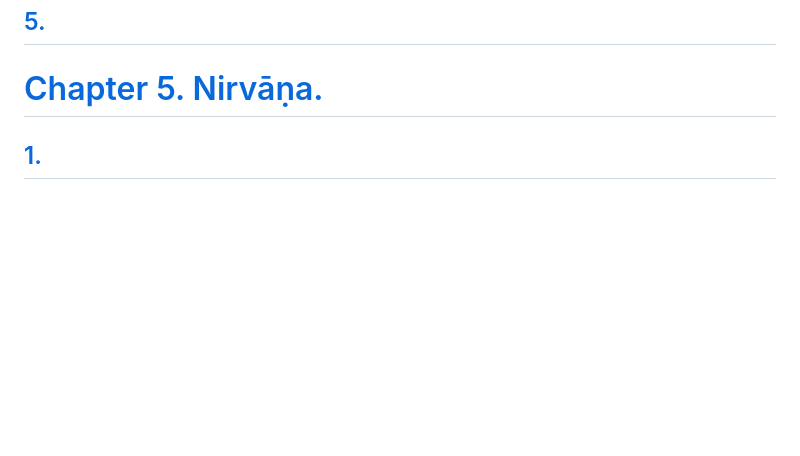
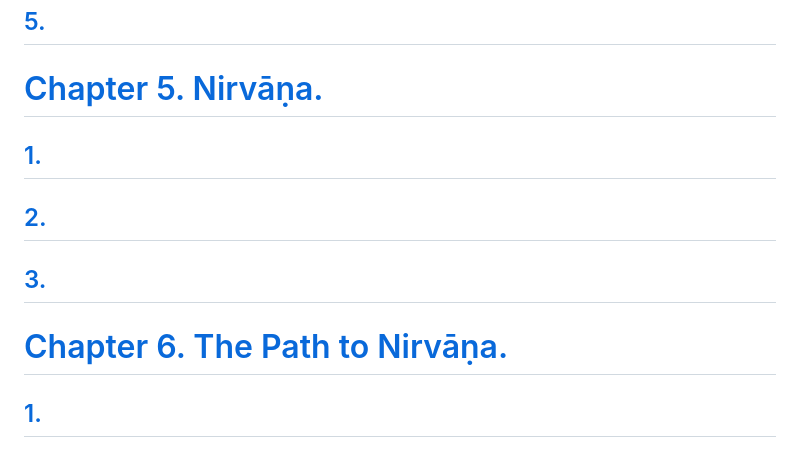
Before and after one commit to solaranamnesis/louis-de-la-vallee-poussin, a Markdown page: the-way-to-nirvana/full-text-english.md, the part around the change. Rendered like a GitHub page; blank space fills up the shorter version.

```diff
--- a/the-way-to-nirvana/full-text-english.md
+++ b/the-way-to-nirvana/full-text-english.md
@@ -57,6 +57,14 @@
 ## [5.]()
 
 # [Chapter 5. Nirvāṇa.](#chapter-5-nirvāṇa-1)
+
+## [1.]()
+
+## [2.]()
+
+## [3.]()
+
+# [Chapter 6. The Path to Nirvāṇa.]()
 
 ## [1.]()
 
```
